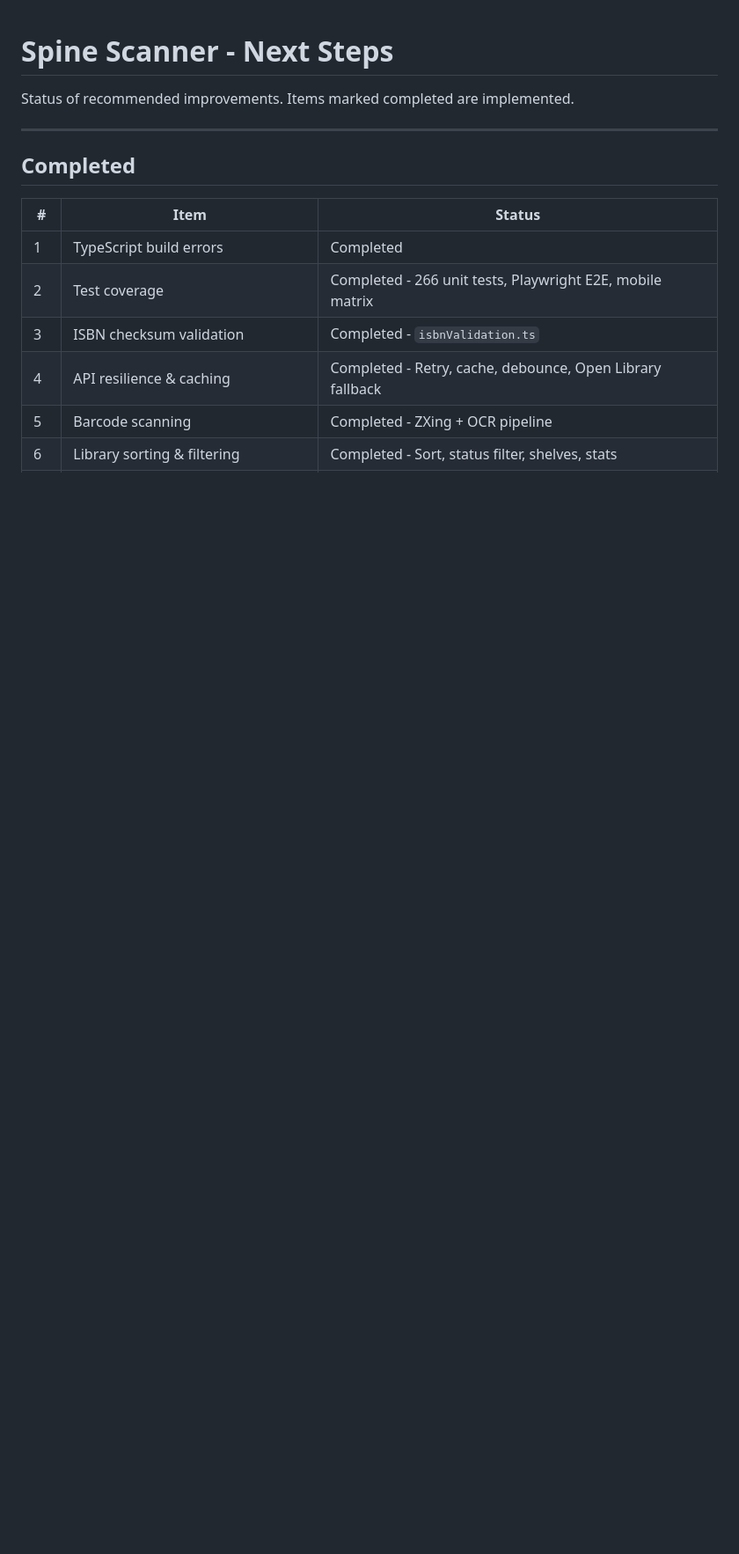
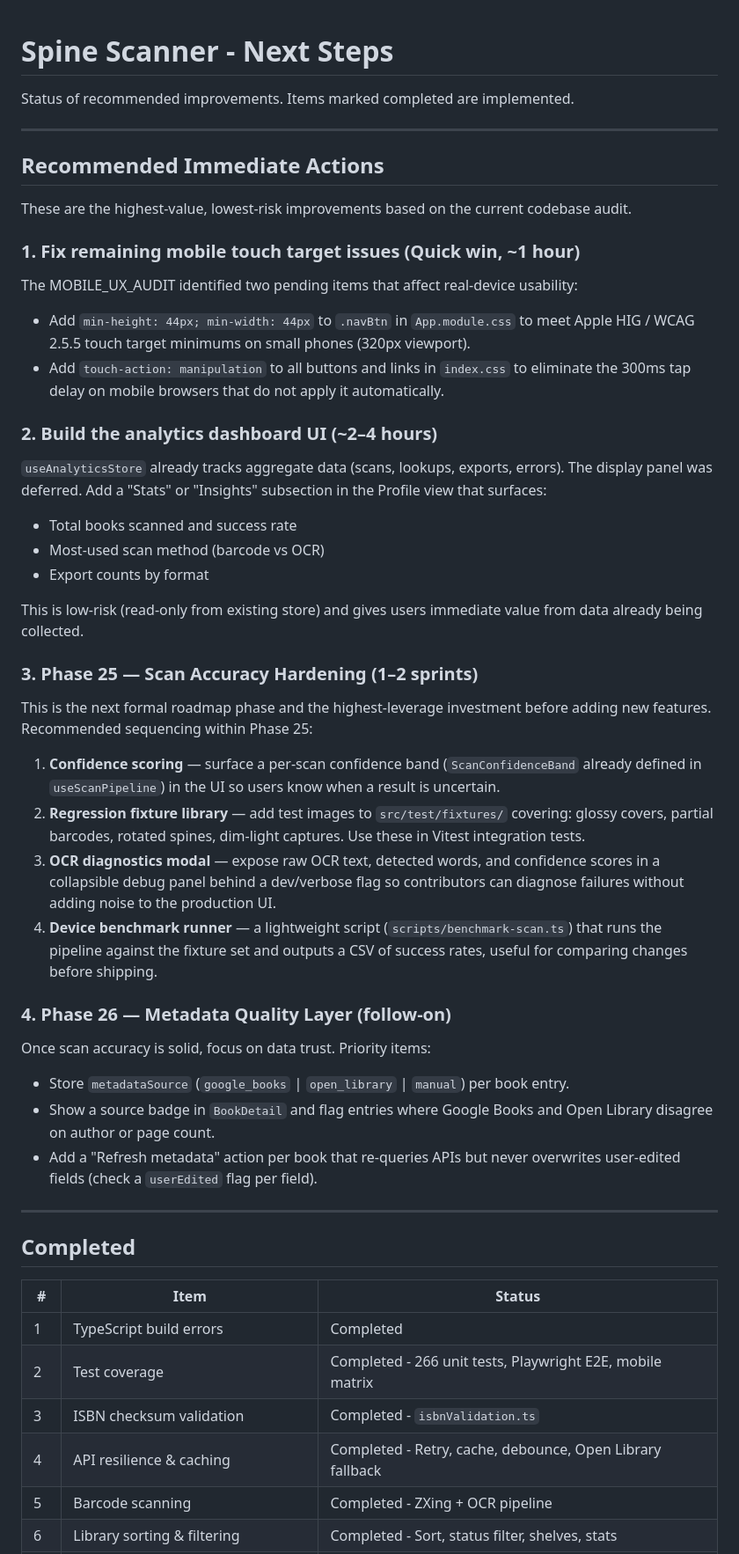
Before and after one commit to hondoentertainment/spine-scanner, a Markdown page: NEXT_STEPS.md, the part around the change. Shown at 88% size. Rendered like a GitHub page; blank space fills up the shorter version.

Commit message:
docs: add recommended immediate actions section to NEXT_STEPS
Adds a prioritized "Recommended Immediate Actions" section covering:
- Mobile touch target fixes (44×44px min, touch-action: manipulation)
- Analytics dashboard UI (data already tracked, display panel still missing)
- Phase 25 scan accuracy hardening with suggested sequencing
- Phase 26 metadata quality layer follow-on guidance

https://claude.ai/code/session_01F5TU6hbw2LFzHHjqWL3Esz

```diff
--- a/NEXT_STEPS.md
+++ b/NEXT_STEPS.md
@@ -1,6 +1,46 @@
 # Spine Scanner - Next Steps
 
 Status of recommended improvements. Items marked completed are implemented.
+
+---
+
+## Recommended Immediate Actions
+
+These are the highest-value, lowest-risk improvements based on the current codebase audit.
+
+### 1. Fix remaining mobile touch target issues (Quick win, ~1 hour)
+
+The MOBILE_UX_AUDIT identified two pending items that affect real-device usability:
+
+- Add `min-height: 44px; min-width: 44px` to `.navBtn` in `App.module.css` to meet Apple HIG / WCAG 2.5.5 touch target minimums on small phones (320px viewport).
+- Add `touch-action: manipulation` to all buttons and links in `index.css` to eliminate the 300ms tap delay on mobile browsers that do not apply it automatically.
+
+### 2. Build the analytics dashboard UI (~2–4 hours)
+
+`useAnalyticsStore` already tracks aggregate data (scans, lookups, exports, errors). The display panel was deferred. Add a "Stats" or "Insights" subsection in the Profile view that surfaces:
+
+- Total books scanned and success rate
+- Most-used scan method (barcode vs OCR)
+- Export counts by format
+
+This is low-risk (read-only from existing store) and gives users immediate value from data already being collected.
+
+### 3. Phase 25 — Scan Accuracy Hardening (1–2 sprints)
+
+This is the next formal roadmap phase and the highest-leverage investment before adding new features. Recommended sequencing within Phase 25:
+
+1. **Confidence scoring** — surface a per-scan confidence band (`ScanConfidenceBand` already defined in `useScanPipeline`) in the UI so users know when a result is uncertain.
+2. **Regression fixture library** — add test images to `src/test/fixtures/` covering: glossy covers, partial barcodes, rotated spines, dim-light captures. Use these in Vitest integration tests.
+3. **OCR diagnostics modal** — expose raw OCR text, detected words, and confidence scores in a collapsible debug panel behind a dev/verbose flag so contributors can diagnose failures without adding noise to the production UI.
+4. **Device benchmark runner** — a lightweight script (`scripts/benchmark-scan.ts`) that runs the pipeline against the fixture set and outputs a CSV of success rates, useful for comparing changes before shipping.
+
+### 4. Phase 26 — Metadata Quality Layer (follow-on)
+
+Once scan accuracy is solid, focus on data trust. Priority items:
+
+- Store `metadataSource` (`google_books` | `open_library` | `manual`) per book entry.
+- Show a source badge in `BookDetail` and flag entries where Google Books and Open Library disagree on author or page count.
+- Add a "Refresh metadata" action per book that re-queries APIs but never overwrites user-edited fields (check a `userEdited` flag per field).
 
 ---
 
```
